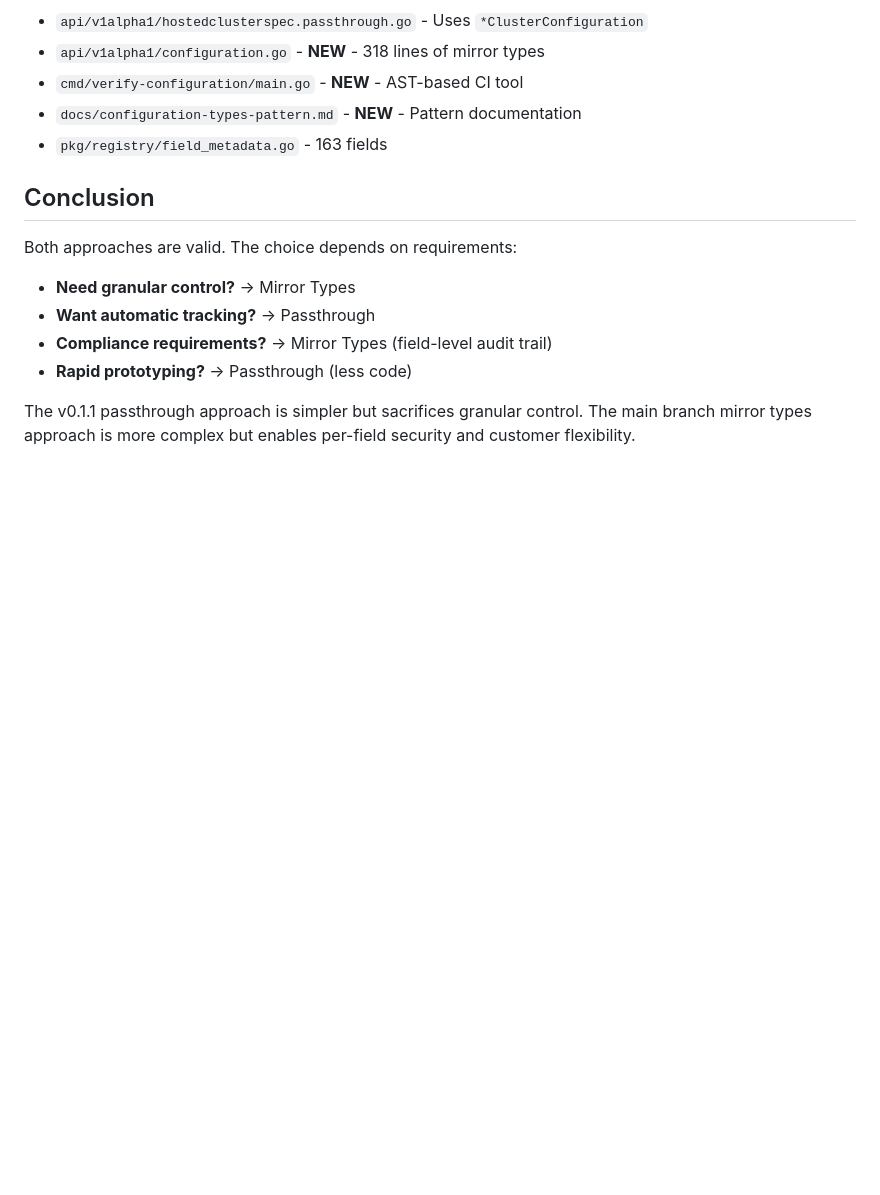
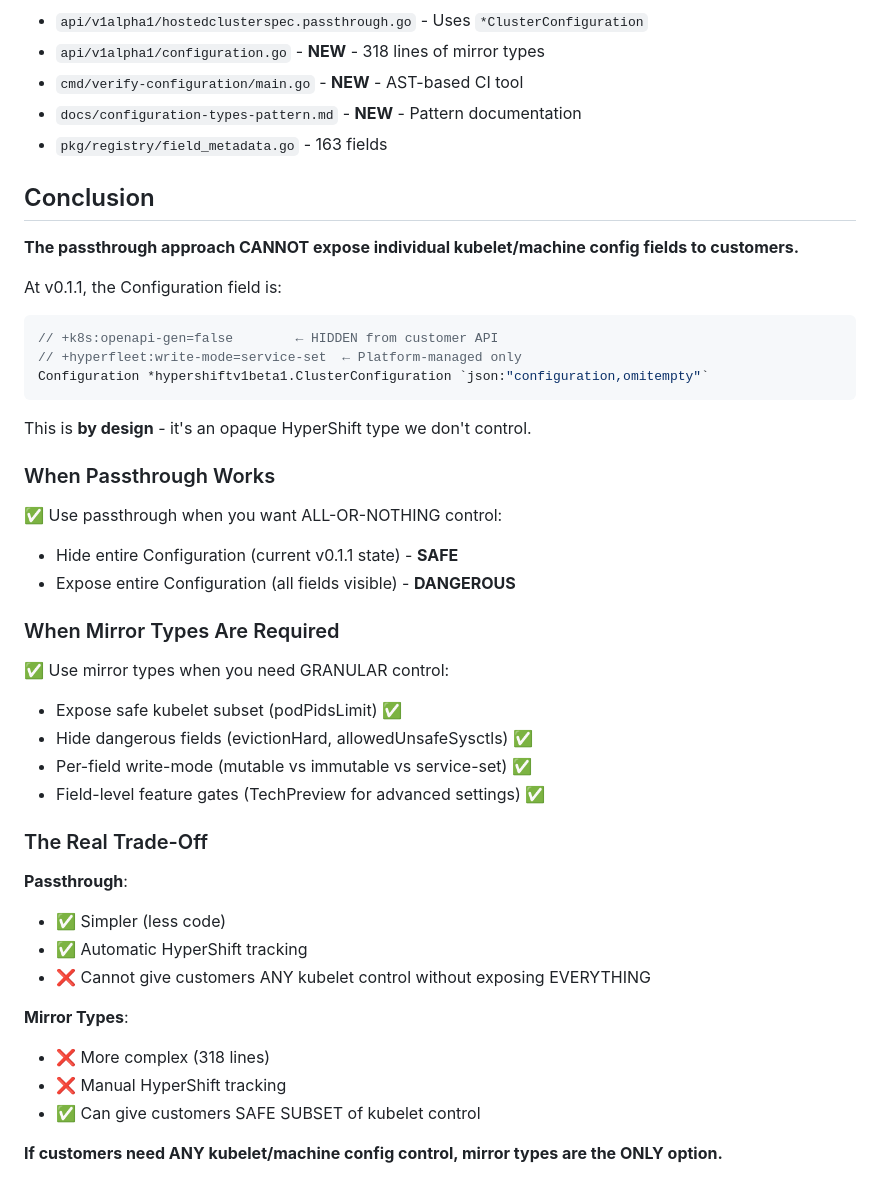
Before and after one commit to cdoan1/hyperfleet-api-codegen, a Markdown page: docs/passthrough-vs-mirror-comparison.md, the part around one of its changes. GitHub-like rendering; blank space fills up the shorter version.

````diff
--- a/docs/passthrough-vs-mirror-comparison.md
+++ b/docs/passthrough-vs-mirror-comparison.md
@@ -211,12 +247,39 @@ Result: Customer gets safe, audited control
 
 ## Conclusion
 
-Both approaches are valid. The choice depends on requirements:
+**The passthrough approach CANNOT expose individual kubelet/machine config fields to customers.**
 
-- **Need granular control?** → Mirror Types
-- **Want automatic tracking?** → Passthrough
-- **Compliance requirements?** → Mirror Types (field-level audit trail)
-- **Rapid prototyping?** → Passthrough (less code)
+At v0.1.1, the Configuration field is:
+```go
+// +k8s:openapi-gen=false        ← HIDDEN from customer API
+// +hyperfleet:write-mode=service-set  ← Platform-managed only
+Configuration *hypershiftv1beta1.ClusterConfiguration `json:"configuration,omitempty"`
+```
 
-The v0.1.1 passthrough approach is simpler but sacrifices granular control.
-The main branch mirror types approach is more complex but enables per-field security and customer flexibility.
+This is **by design** - it's an opaque HyperShift type we don't control.
+
+### When Passthrough Works
+✅ Use passthrough when you want ALL-OR-NOTHING control:
+- Hide entire Configuration (current v0.1.1 state) - **SAFE**
+- Expose entire Configuration (all fields visible) - **DANGEROUS**
+
+### When Mirror Types Are Required
+✅ Use mirror types when you need GRANULAR control:
+- Expose safe kubelet subset (podPidsLimit) ✅
+- Hide dangerous fields (evictionHard, allowedUnsafeSysctls) ✅
+- Per-field write-mode (mutable vs immutable vs service-set) ✅
+- Field-level feature gates (TechPreview for advanced settings) ✅
+
+### The Real Trade-Off
+
+**Passthrough**:
+- ✅ Simpler (less code)
+- ✅ Automatic HyperShift tracking
+- ❌ Cannot give customers ANY kubelet control without exposing EVERYTHING
+
+**Mirror Types**:
+- ❌ More complex (318 lines)
+- ❌ Manual HyperShift tracking
+- ✅ Can give customers SAFE SUBSET of kubelet control
+
+**If customers need ANY kubelet/machine config control, mirror types are the ONLY option.**
````
Also changed, not shown: other parts of docs/passthrough-vs-mirror-comparison.md (+47 -11 lines), FEATURE_BRANCH_README.md (+30 -8 lines).
